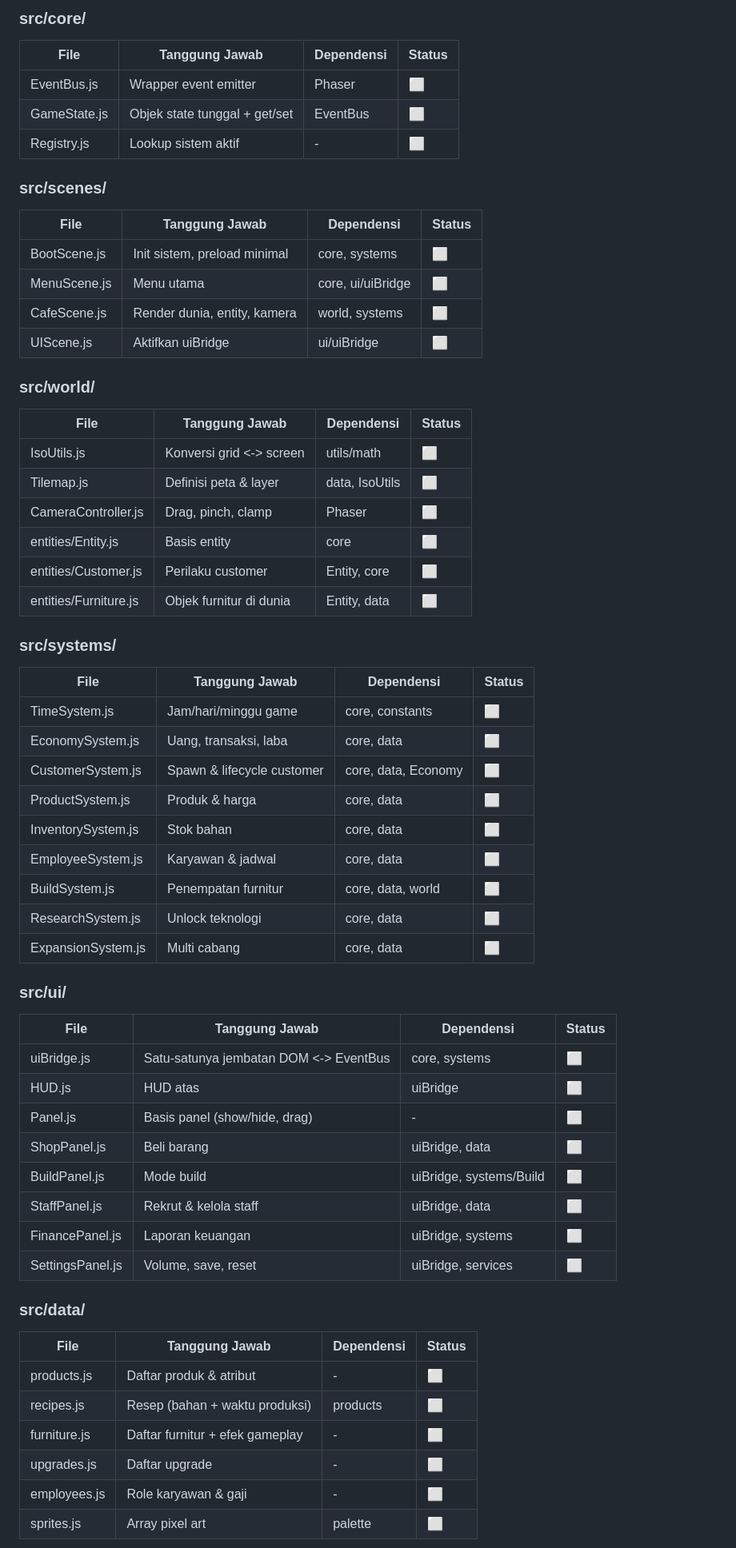
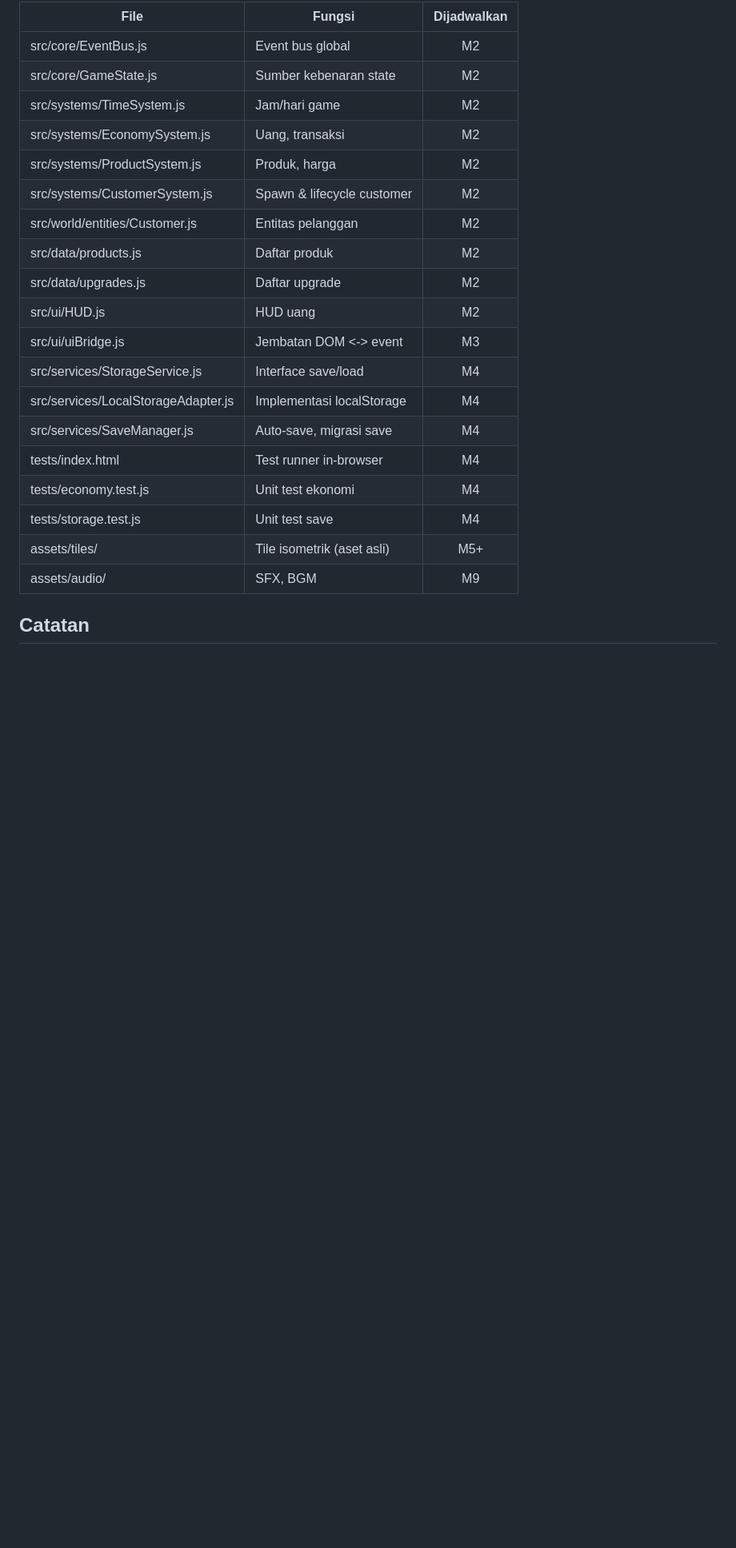
Before and after one commit to jurkonxcode/cofee-empire, a Markdown page: FILE_REGISTRY.md, the part around one of its changes. Shown at 80% size. Drawn GitHub-style; blank space fills up the shorter version.

Commit message:
Update FILE_REGISTRY.md with new version and status
Updated version and status in the file registry. Revised the file responsibilities and statuses, and added planned modules.

```diff
--- a/FILE_REGISTRY.md
+++ b/FILE_REGISTRY.md
@@ -35,61 +40,25 @@ Legenda status: ⬜ belum dibuat · 🟨 draft · 🟩 selesai & ditest
 
-### src/core/
-| File          | Tanggung Jawab                       | Dependensi | Status |
-|---------------|--------------------------------------|------------|--------|
-| EventBus.js   | Wrapper event emitter                | Phaser     | ⬜     |
-| GameState.js  | Objek state tunggal + get/set        | EventBus   | ⬜     |
-| Registry.js   | Lookup sistem aktif                  | -          | ⬜     |
+| File                                | Fungsi                             | Dijadwalkan |
+|-------------------------------------|------------------------------------|:---:|
+| src/core/EventBus.js                | Event bus global                   | M2  |
+| src/core/GameState.js               | Sumber kebenaran state             | M2  |
+| src/systems/TimeSystem.js           | Jam/hari game                      | M2  |
+| src/systems/EconomySystem.js        | Uang, transaksi                    | M2  |
+| src/systems/ProductSystem.js        | Produk, harga                      | M2  |
+| src/systems/CustomerSystem.js       | Spawn & lifecycle customer         | M2  |
+| src/world/entities/Customer.js      | Entitas pelanggan                  | M2  |
+| src/data/products.js                | Daftar produk                      | M2  |
+| src/data/upgrades.js                | Daftar upgrade                     | M2  |
+| src/ui/HUD.js                       | HUD uang                           | M2  |
+| src/ui/uiBridge.js                  | Jembatan DOM <-> event             | M3  |
+| src/services/StorageService.js      | Interface save/load                | M4  |
+| src/services/LocalStorageAdapter.js | Implementasi localStorage          | M4  |
+| src/services/SaveManager.js         | Auto-save, migrasi save            | M4  |
+| tests/index.html                    | Test runner in-browser             | M4  |
+| tests/economy.test.js               | Unit test ekonomi                  | M4  |
+| tests/storage.test.js               | Unit test save                     | M4  |
+| assets/tiles/                       | Tile isometrik (aset asli)         | M5+ |
+| assets/audio/                       | SFX, BGM                           | M9  |
 
-### src/scenes/
-| File            | Tanggung Jawab                     | Dependensi           | Status |
-|-----------------|------------------------------------|----------------------|--------|
-| BootScene.js    | Init sistem, preload minimal       | core, systems        | ⬜     |
-| MenuScene.js    | Menu utama                         | core, ui/uiBridge    | ⬜     |
-| CafeScene.js    | Render dunia, entity, kamera       | world, systems       | ⬜     |
-| UIScene.js      | Aktifkan uiBridge                  | ui/uiBridge          | ⬜     |
+## Catatan
 
-### src/world/
-| File                 | Tanggung Jawab                    | Dependensi           | Status |
-|----------------------|-----------------------------------|----------------------|--------|
-| IsoUtils.js          | Konversi grid <-> screen          | utils/math           | ⬜     |
-| Tilemap.js           | Definisi peta & layer             | data, IsoUtils       | ⬜     |
-| CameraController.js  | Drag, pinch, clamp                | Phaser               | ⬜     |
-| entities/Entity.js   | Basis entity                      | core                 | ⬜     |
-| entities/Customer.js | Perilaku customer                 | Entity, core         | ⬜     |
-| entities/Furniture.js| Objek furnitur di dunia           | Entity, data         | ⬜     |
-
-### src/systems/
-| File                    | Tanggung Jawab                 | Dependensi              | Status |
-|-------------------------|--------------------------------|-------------------------|--------|
-| TimeSystem.js           | Jam/hari/minggu game           | core, constants         | ⬜     |
-| EconomySystem.js        | Uang, transaksi, laba          | core, data              | ⬜     |
-| CustomerSystem.js       | Spawn & lifecycle customer     | core, data, Economy     | ⬜     |
-| ProductSystem.js        | Produk & harga                 | core, data              | ⬜     |
-| InventorySystem.js      | Stok bahan                     | core, data              | ⬜     |
-| EmployeeSystem.js       | Karyawan & jadwal              | core, data              | ⬜     |
-| BuildSystem.js          | Penempatan furnitur            | core, data, world       | ⬜     |
-| ResearchSystem.js       | Unlock teknologi               | core, data              | ⬜     |
-| ExpansionSystem.js      | Multi cabang                   | core, data              | ⬜     |
-
-### src/ui/
-| File               | Tanggung Jawab                          | Dependensi              | Status |
-|--------------------|-----------------------------------------|-------------------------|--------|
-| uiBridge.js        | Satu-satunya jembatan DOM <-> EventBus  | core, systems           | ⬜     |
-| HUD.js             | HUD atas                                | uiBridge                | ⬜     |
-| Panel.js           | Basis panel (show/hide, drag)           | -                       | ⬜     |
-| ShopPanel.js       | Beli barang                             | uiBridge, data          | ⬜     |
-| BuildPanel.js      | Mode build                              | uiBridge, systems/Build | ⬜     |
-| StaffPanel.js      | Rekrut & kelola staff                   | uiBridge, data          | ⬜     |
-| FinancePanel.js    | Laporan keuangan                        | uiBridge, systems       | ⬜     |
-| SettingsPanel.js   | Volume, save, reset                     | uiBridge, services      | ⬜     |
-
-### src/data/
-| File           | Tanggung Jawab                       | Dependensi | Status |
-|----------------|--------------------------------------|------------|--------|
-| products.js    | Daftar produk & atribut              | -          | ⬜     |
-| recipes.js     | Resep (bahan + waktu produksi)       | products   | ⬜     |
-| furniture.js   | Daftar furnitur + efek gameplay      | -          | ⬜     |
-| upgrades.js    | Daftar upgrade                       | -          | ⬜     |
-| employees.js   | Role karyawan & gaji                 | -          | ⬜     |
-| sprites.js     | Array pixel art                      | palette    | ⬜     |
-
```
Also changed, not shown: other parts of FILE_REGISTRY.md (+35 -52 lines).
